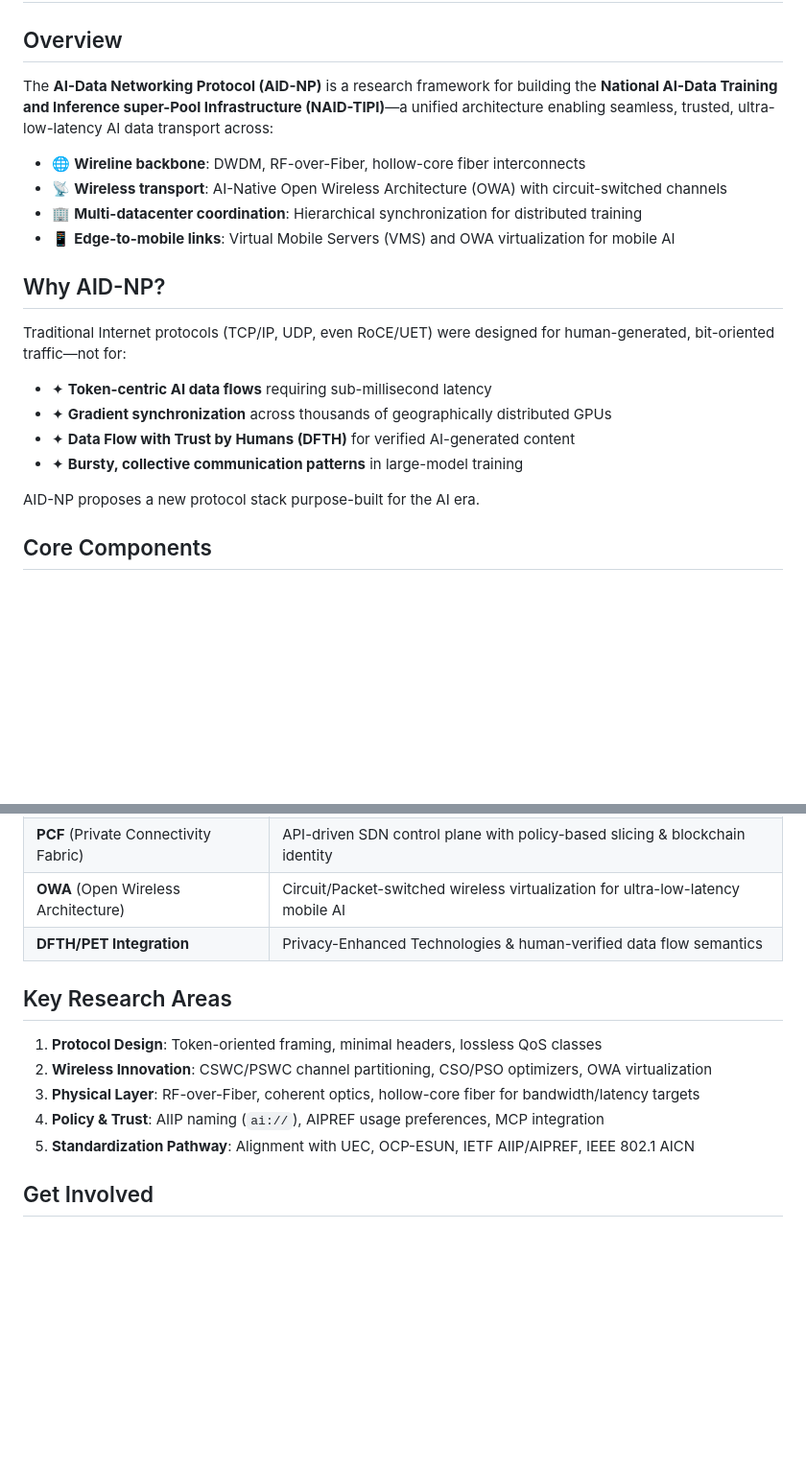
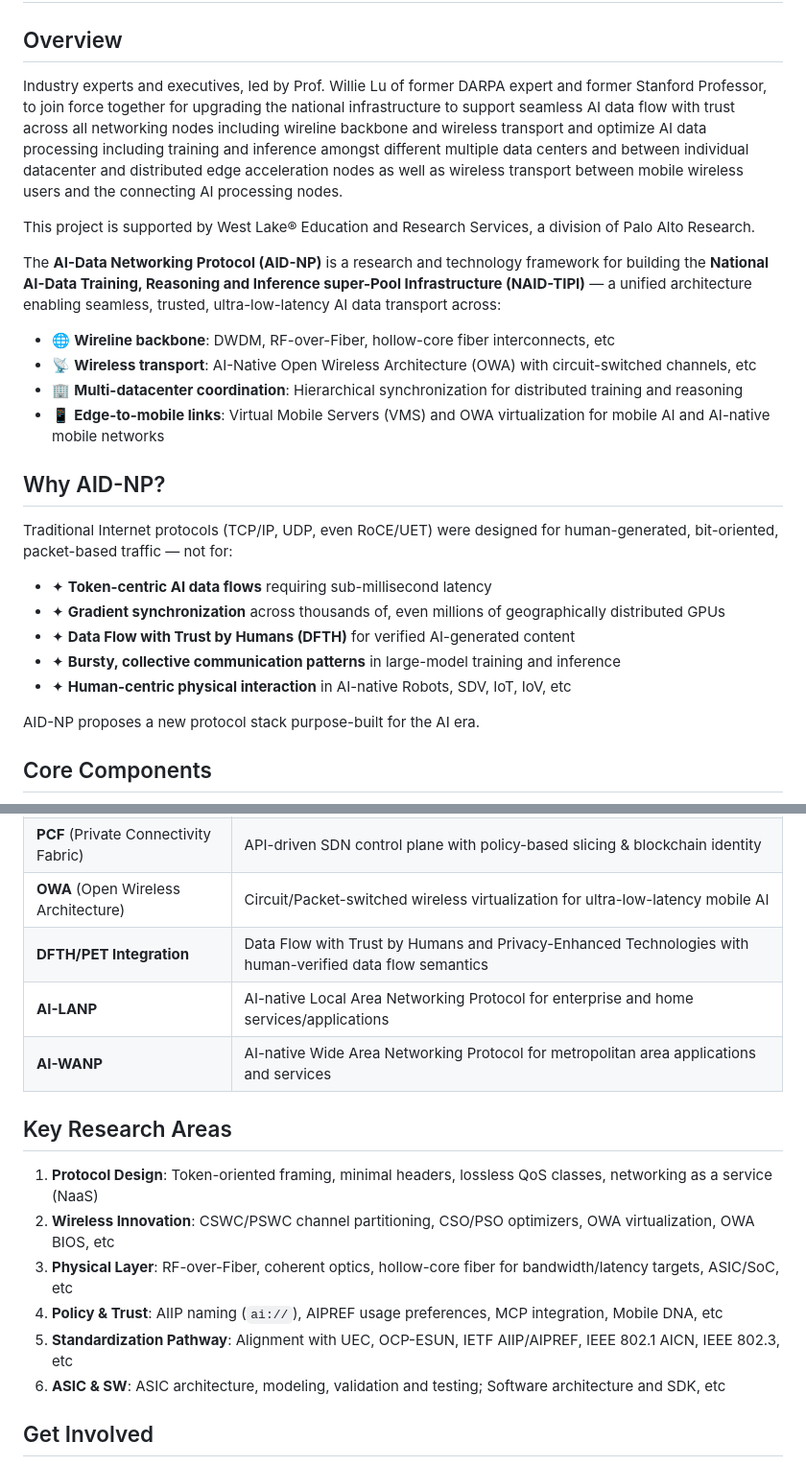
Before and after one commit to paloaltoresearch/TF-AID-NP, a Markdown page: README.md, 2 parts joined by grey strips. Shown at 96% size. Rendered like a GitHub page; blank space fills up the shorter version.

```diff
--- a/README.md
+++ b/README.md
@@ -2,20 +2,25 @@
 
 ## Overview
 
-The **AI-Data Networking Protocol (AID-NP)** is a research framework for building the **National AI-Data Training and Inference super-Pool Infrastructure (NAID-TIPI)**—a unified architecture enabling seamless, trusted, ultra-low-latency AI data transport across:
+Industry experts and executives, led by Prof. Willie Lu of former DARPA expert and former Stanford Professor, to join force together for upgrading the national infrastructure to support seamless AI data flow with trust across all networking nodes including wireline backbone and wireless transport and optimize AI data processing including training and inference amongst different multiple data centers and between individual datacenter and distributed edge acceleration nodes as well as wireless transport between mobile wireless users and the connecting AI processing nodes.
 
-- 🌐 **Wireline backbone**: DWDM, RF-over-Fiber, hollow-core fiber interconnects
-- 📡 **Wireless transport**: AI-Native Open Wireless Architecture (OWA) with circuit-switched channels
-- 🏢 **Multi-datacenter coordination**: Hierarchical synchronization for distributed training
-- 📱 **Edge-to-mobile links**: Virtual Mobile Servers (VMS) and OWA virtualization for mobile AI
+This project is supported by West Lake® Education and Research Services, a division of Palo Alto Research.
+
+The **AI-Data Networking Protocol (AID-NP)** is a research and technology framework for building the **National AI-Data Training, Reasoning and Inference super-Pool Infrastructure (NAID-TIPI)** — a unified architecture enabling seamless, trusted, ultra-low-latency AI data transport across:
+
+- 🌐 **Wireline backbone**: DWDM, RF-over-Fiber, hollow-core fiber interconnects, etc
+- 📡 **Wireless transport**: AI-Native Open Wireless Architecture (OWA) with circuit-switched channels, etc
+- 🏢 **Multi-datacenter coordination**: Hierarchical synchronization for distributed training and reasoning
+- 📱 **Edge-to-mobile links**: Virtual Mobile Servers (VMS) and OWA virtualization for mobile AI and AI-native mobile networks
 
 ## Why AID-NP?
 
-Traditional Internet protocols (TCP/IP, UDP, even RoCE/UET) were designed for human-generated, bit-oriented traffic—not for:
+Traditional Internet protocols (TCP/IP, UDP, even RoCE/UET) were designed for human-generated, bit-oriented, packet-based traffic — not for:
 - ✦ **Token-centric AI data flows** requiring sub-millisecond latency
-- ✦ **Gradient synchronization** across thousands of geographically distributed GPUs
+- ✦ **Gradient synchronization** across thousands of, even millions of geographically distributed GPUs
 - ✦ **Data Flow with Trust by Humans (DFTH)** for verified AI-generated content
-- ✦ **Bursty, collective communication patterns** in large-model training
+- ✦ **Bursty, collective communication patterns** in large-model training and inference
+- ✦ **Human-centric physical interaction** in AI-native Robots, SDV, IoT, IoV, etc
 
 AID-NP proposes a new protocol stack purpose-built for the AI era.
 
@@ -28,15 +33,18 @@ AID-NP proposes a new protocol stack purpose-built for the AI era.
 | **AI-IP** (Interconnect Protocol) | Hierarchical sync, federated learning support, cross-continent model updates |
 | **PCF** (Private Connectivity Fabric) | API-driven SDN control plane with policy-based slicing & blockchain identity |
 | **OWA** (Open Wireless Architecture) | Circuit/Packet-switched wireless virtualization for ultra-low-latency mobile AI |
-| **DFTH/PET Integration** | Privacy-Enhanced Technologies & human-verified data flow semantics |
+| **DFTH/PET Integration** | Data Flow with Trust by Humans and Privacy-Enhanced Technologies with human-verified data flow semantics |
+| **AI-LANP** | AI-native Local Area Networking Protocol for enterprise and home services/applications
+| **AI-WANP** | AI-native Wide Area Networking Protocol for metropolitan area applications and services
 
 ## Key Research Areas
 
-1. **Protocol Design**: Token-oriented framing, minimal headers, lossless QoS classes
-2. **Wireless Innovation**: CSWC/PSWC channel partitioning, CSO/PSO optimizers, OWA virtualization
-3. **Physical Layer**: RF-over-Fiber, coherent optics, hollow-core fiber for bandwidth/latency targets
-4. **Policy & Trust**: AIIP naming (`ai://`), AIPREF usage preferences, MCP integration
-5. **Standardization Pathway**: Alignment with UEC, OCP-ESUN, IETF AIIP/AIPREF, IEEE 802.1 AICN
+1. **Protocol Design**: Token-oriented framing, minimal headers, lossless QoS classes, networking as a service (NaaS)
+2. **Wireless Innovation**: CSWC/PSWC channel partitioning, CSO/PSO optimizers, OWA virtualization, OWA BIOS, etc
+3. **Physical Layer**: RF-over-Fiber, coherent optics, hollow-core fiber for bandwidth/latency targets, ASIC/SoC, etc
+4. **Policy & Trust**: AIIP naming (`ai://`), AIPREF usage preferences, MCP integration, Mobile DNA, etc
+5. **Standardization Pathway**: Alignment with UEC, OCP-ESUN, IETF AIIP/AIPREF, IEEE 802.1 AICN, IEEE 802.3, etc
+6. **ASIC & SW**: ASIC architecture, modeling, validation and testing; Software architecture and SDK, etc
 
 ## Get Involved
 
```
